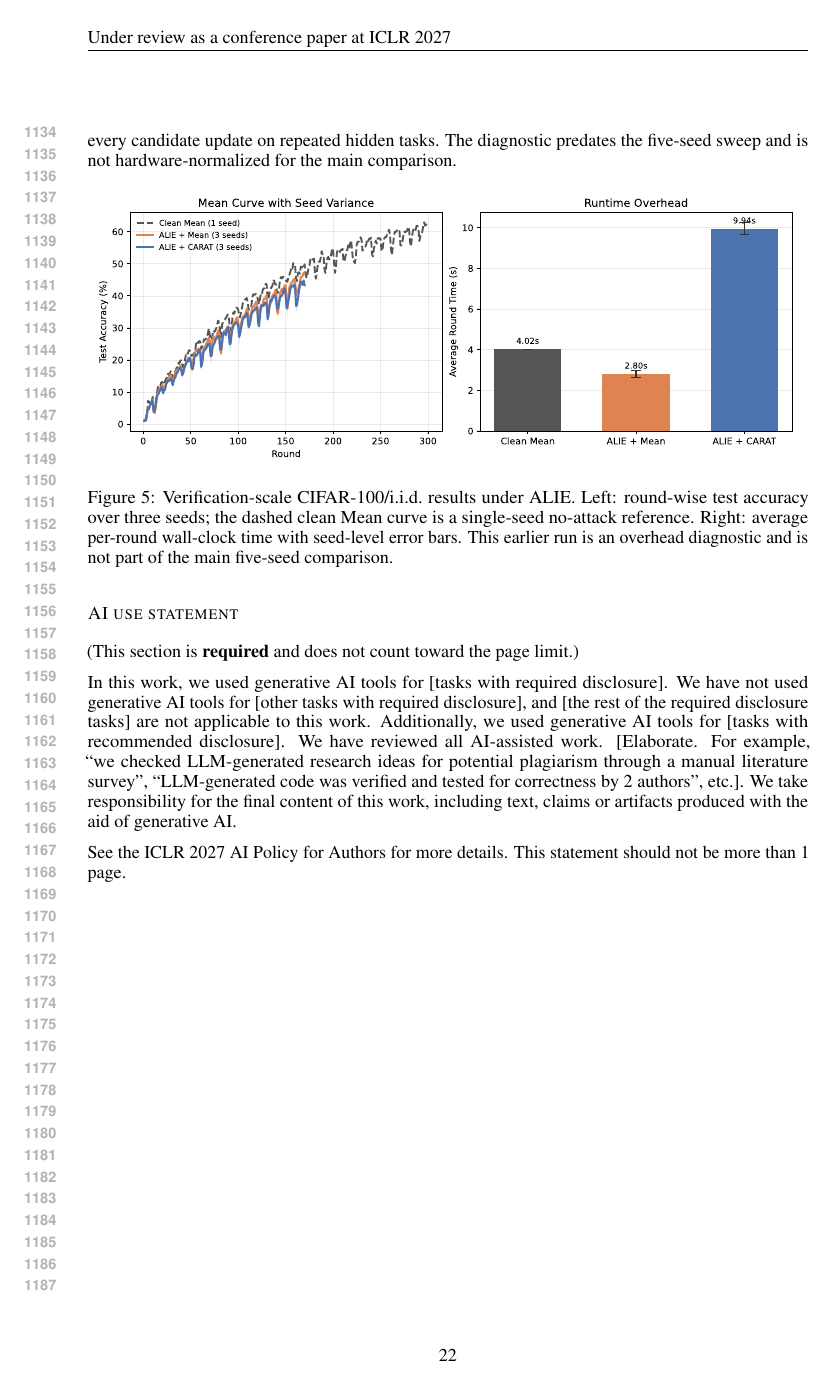
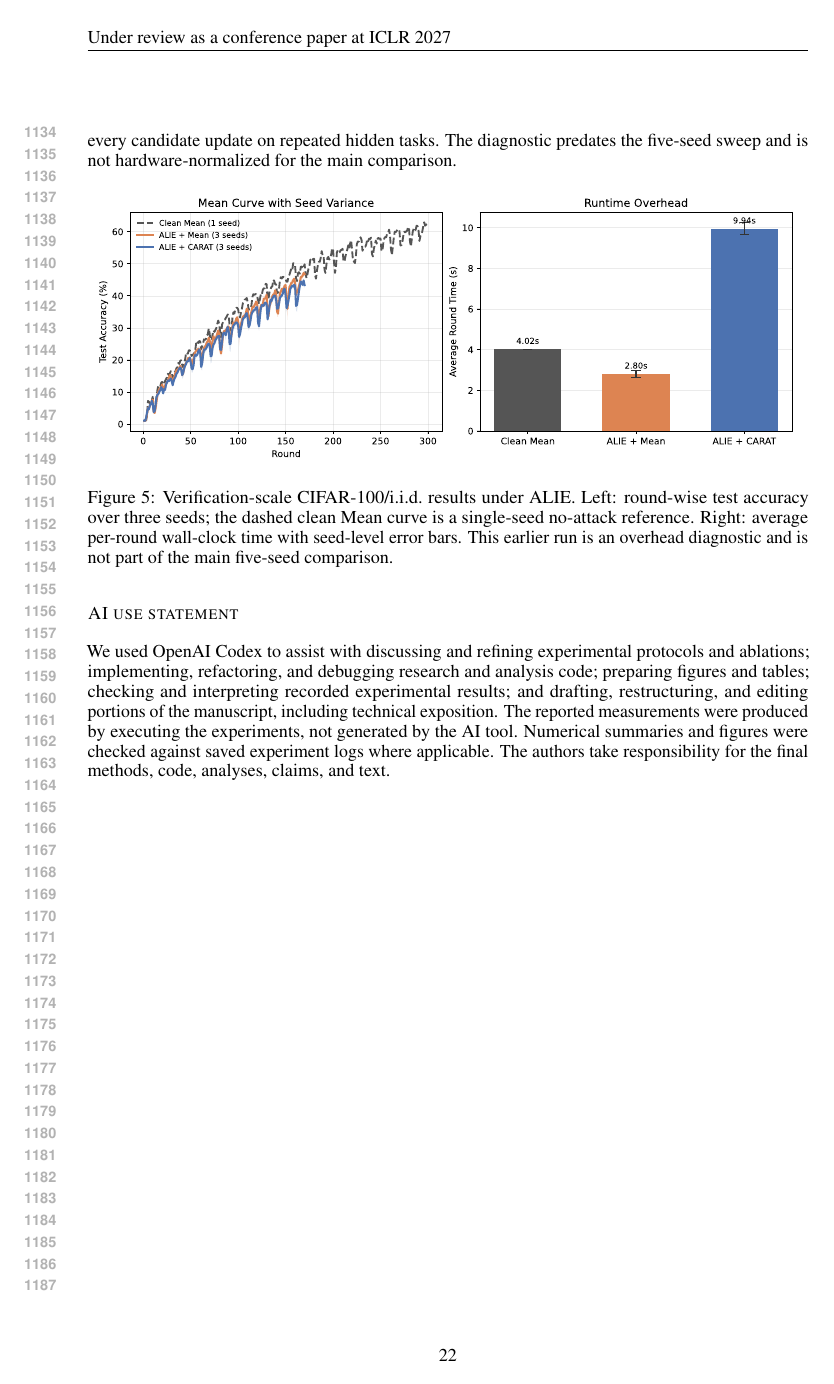
Before and after one commit to fye97/CARAT, a LaTeX paper (iclr2027_conference.tex): page 22 of 22. Compiled offline with pdfLaTeX.

Commit message:
Replace AI use template with actual disclosure

```diff
--- a/iclr2027_conference.tex
+++ b/iclr2027_conference.tex
@@ -122,12 +122,15 @@ The appendix is organized to make each claim auditable. Appendix~\ref{sec:append
 
 \subsection*{AI use statement}
 
-(This section is \textbf{required} and does not count toward the page limit.)
-
-In this work, we used generative AI tools for [tasks with required disclosure]. We have not used generative AI tools for [other tasks with required disclosure], and [the rest of the required disclosure tasks] are not applicable to this work. Additionally, we used generative AI tools for [tasks with recommended disclosure]. We have reviewed all AI-assisted work. [Elaborate. For example, “we checked LLM-generated research ideas for potential plagiarism through a manual literature survey”, “LLM-generated code was verified and tested for correctness by 2 authors”, etc.]. We take responsibility for the final content of this work, including text, claims or artifacts produced with the aid of generative AI.
-
-See the ICLR 2027 AI Policy for Authors for more details. This statement should
-not be more than 1 page.
+We used OpenAI Codex to assist with discussing and refining experimental
+protocols and ablations; implementing, refactoring, and debugging research and
+analysis code; preparing figures and tables; checking and interpreting recorded
+experimental results; and drafting, restructuring, and editing portions of the
+manuscript, including technical exposition. The reported measurements were
+produced by executing the experiments, not generated by the AI tool. Numerical
+summaries and figures were checked against saved experiment logs where
+applicable. The authors take responsibility for the final methods, code,
+analyses, claims, and text.
 
 % \subsection*{Ethics statement}
 
```
Also changed, not shown: sections/5_experiments.tex (+1 -1 lines), iclr2027_conference.tex (2 more changed lines).
